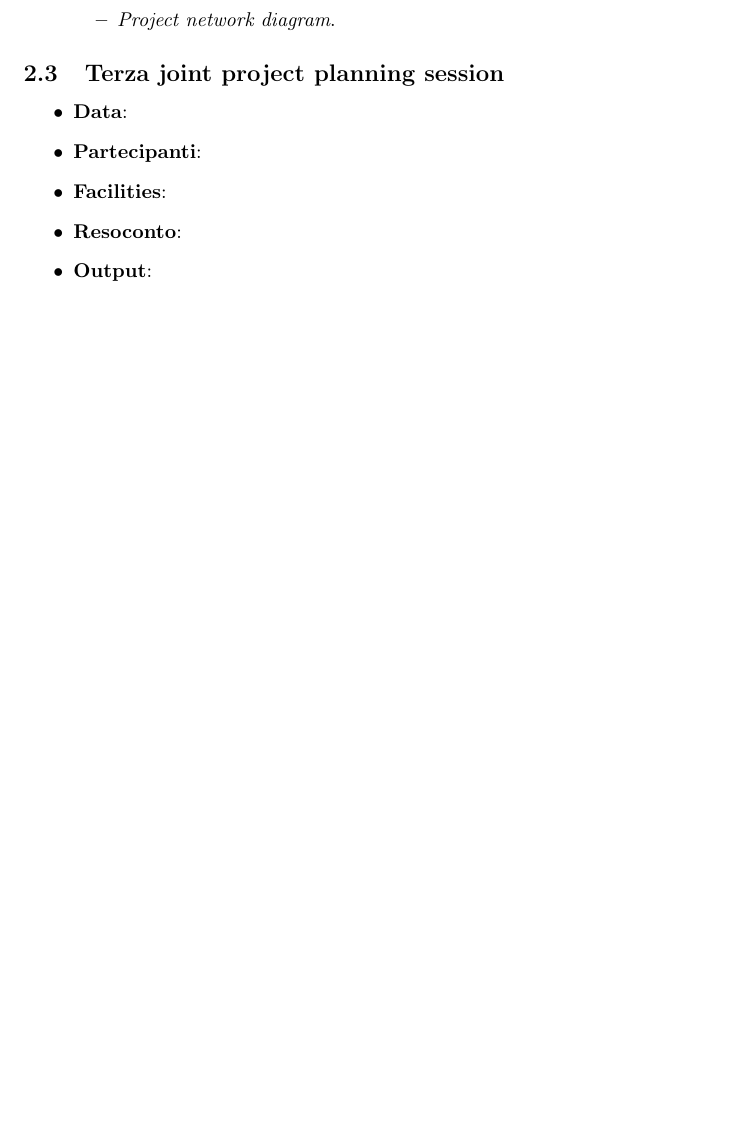
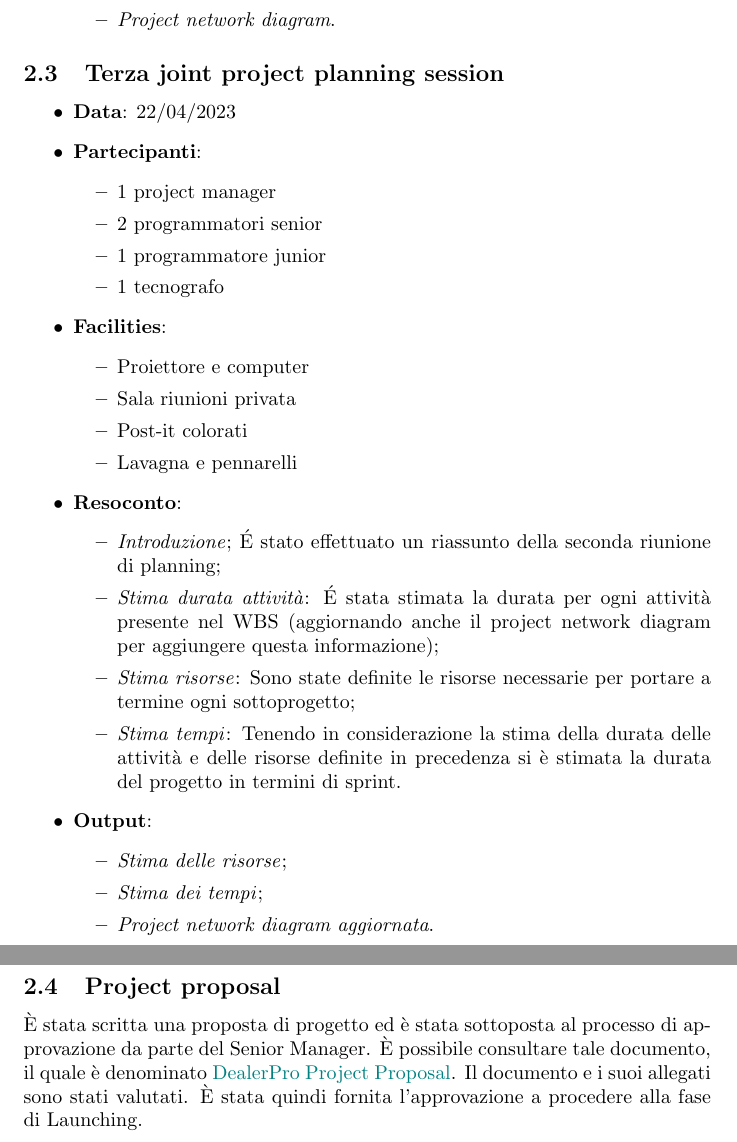
Before and after one commit to davidedomini/PM-DealerPro, a LaTeX document (ApproachDescription.tex): part of page 9 of 12 before the commit and two parts of pages 9 and 10 of 13 after it, the two joined at a grey line, cut so that both start at the same text, the shorter picture padded with empty space. Compiled offline with pdfLaTeX.

Commit message:
feat: add third planning session

```diff
--- a/ApproachDescription.tex
+++ b/ApproachDescription.tex
@@ -329,12 +329,47 @@
 
   \subsection{Terza joint project planning session}
   \begin{itemize}
-    \item \textbf{Data}:
+    \item \textbf{Data}: 22/04/2023
     \item \textbf{Partecipanti}:
+    \begin{itemize}
+      \item 1 project manager
+      \item 2 programmatori senior
+      \item 1 programmatore junior
+      \item 1 tecnografo
+    \end{itemize}
     \item \textbf{Facilities}:
+    \begin{itemize}
+      \item Proiettore e computer
+      \item Sala riunioni privata
+      \item Post-it colorati
+      \item Lavagna e pennarelli
+    \end{itemize}
     \item \textbf{Resoconto}:
+    \begin{itemize}
+      \item \emph{Introduzione};
+        É stato effettuato un riassunto della seconda riunione di planning;
+      \item \emph{Stima durata attività}:
+        É stata stimata la durata per ogni attività presente nel WBS (aggiornando anche il
+        project network diagram per aggiungere questa informazione);
+      \item \emph{Stima risorse}:
+        Sono state definite le risorse necessarie per portare a termine ogni sottoprogetto;
+      \item \emph{Stima tempi}:
+        Tenendo in considerazione la stima della durata delle attività e delle risorse definite
+        in precedenza si è stimata la durata del progetto in termini di sprint.
+    \end{itemize}
     \item \textbf{Output}:
+    \begin{itemize}
+      \item \emph{Stima delle risorse};
+      \item \emph{Stima dei tempi};
+      \item \emph{Project network diagram aggiornata}.
+    \end{itemize}
   \end{itemize}
+
+  \subsection{Project proposal}
+  È stata scritta una proposta di progetto ed è stata sottoposta al processo di approvazione da parte del Senior Manager.
+  È possibile consultare tale documento, il quale è denominato  \textcolor{teal}{DealerPro Project Proposal}.
+  Il documento e i suoi allegati sono stati valutati. È stata quindi fornita l’approvazione a procedere alla fase
+  di Launching.
 
 
   \newpage
```
Also changed, not shown: ApproachDescription.pdf, ApproachDescription.tex (2 more changed lines), 1 other file.
